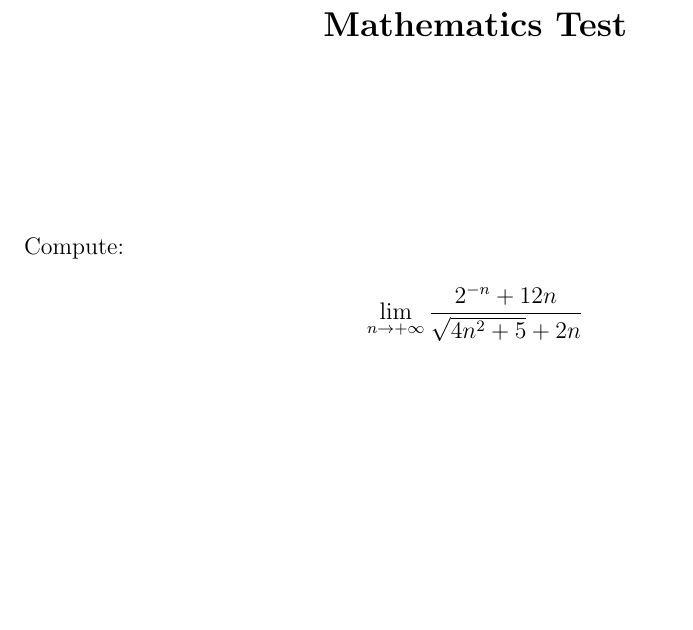
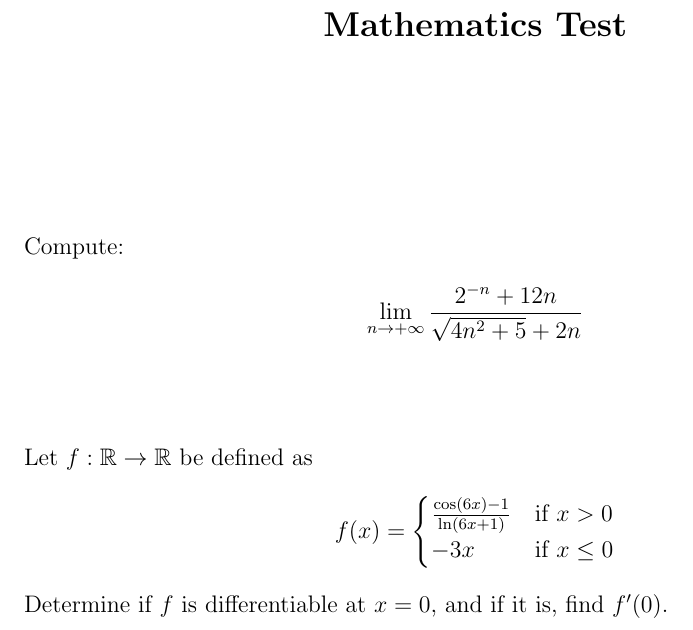
Before and after one commit to Xbz-24/math, a LaTeX document (primer_parcial_analisis_1.tex): part of the page, cut so that both start at the same text, the shorter picture padded with empty space. Compiled offline with pdfLaTeX.

Commit message:
Added all .tex files

```diff
--- a/primer_parcial_analisis_1.tex
+++ b/primer_parcial_analisis_1.tex
@@ -23,6 +23,15 @@
 		\lim_{{n \to +\infty}} \frac{2^{-n} + 12n}{\sqrt{4n^2 + 5} + 2n}
 	\end{align*}
 
-	% You can continue with more questions using \section*{}.
+	\section*{}
+	Let \( f: \mathbb{R} \to \mathbb{R} \) be defined as
+	\[
+	f(x) =
+	\begin{cases}
+		\frac{\cos(6x) - 1}{\ln(6x+1)} & \text{if } x > 0 \\
+		-3x & \text{if } x \leq 0
+	\end{cases}
+	\]
+	Determine if \( f \) is differentiable at \( x = 0 \), and if it is, find \( f'(0) \).
 
 \end{document}
```
